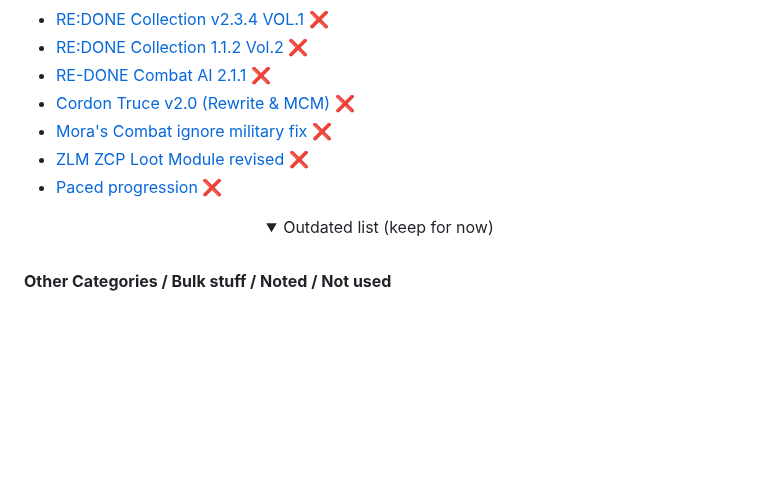
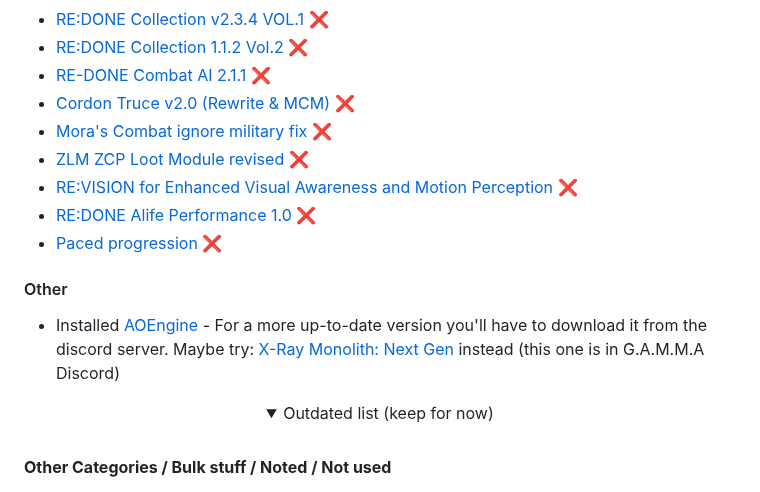
Before and after one commit to misspent/Random-Stuff, a Markdown page: README.md, the part around one of its changes. Rendered like a GitHub page; folded sections open; blank space fills up the shorter version.

```diff
--- a/README.md
+++ b/README.md
@@ -598,8 +600,12 @@ This is how `skilldex` from G.A.M.M.A discord server does it (he has ultra wide)
 - [Cordon Truce v2.0 (Rewrite & MCM)](<https://www.moddb.com/mods/stalker-anomaly/addons/cordon-truce>) ❌
 - [Mora's Combat ignore military fix](<https://www.moddb.com/mods/stalker-anomaly/addons/moras-combat-ignore-military-fix-v152>) ❌
 - [ZLM ZCP Loot Module revised](<https://www.moddb.com/mods/stalker-anomaly/addons/zlm-zcp-loot-module-revised>) ❌
+- [RE:VISION for Enhanced Visual Awareness and Motion Perception](<https://www.moddb.com/mods/stalker-anomaly/addons/revision-for-enhanced-visual-awareness-and-motion-perception-fomod>) ❌
+- [RE:DONE Alife Performance 1.0](<https://www.moddb.com/mods/stalker-anomaly/addons/redone-alife-performance-10>) ❌
 - [Paced progression](<https://www.moddb.com/mods/stalker-anomaly/addons/paced-progression>) ❌
 
+#### Other
+- Installed [AOEngine](<https://www.moddb.com/mods/stalker-anomaly/addons/aoengine>) - For a more up-to-date version you'll have to download it from the discord server. Maybe try: [X-Ray Monolith: Next Gen](<https://github.com/CnRJay/xray-monolith-gc64>) instead (this one is in G.A.M.M.A Discord)
 
 
 <details>
```
Also changed, not shown: other parts of README.md (+12 -10 lines).
